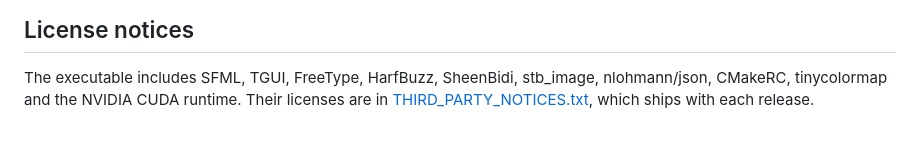
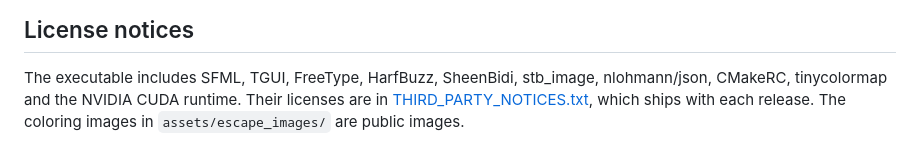
Before and after one commit to pmiloslavsky/aidemo, a Markdown page: fractals/README.md, the part around the change. Rendered like a GitHub page.

Commit message:
fractals M7 done: test release verified on Windows and Linux; images are public
Co-Authored-By: Claude Opus 5.5 <noreply@anthropic.com>

```diff
--- a/fractals/README.md
+++ b/fractals/README.md
@@ -178,4 +178,5 @@ run on the CPU ("Cuda N/A").
 
 The executable includes SFML, TGUI, FreeType, HarfBuzz, SheenBidi, stb_image, nlohmann/json,
 CMakeRC, tinycolormap and the NVIDIA CUDA runtime. Their licenses are in
-[THIRD_PARTY_NOTICES.txt](THIRD_PARTY_NOTICES.txt), which ships with each release.
+[THIRD_PARTY_NOTICES.txt](THIRD_PARTY_NOTICES.txt), which ships with each release. The
+coloring images in `assets/escape_images/` are public images.
```
Also changed, not shown: fractals/GOALS.md (+7 -3 lines).
